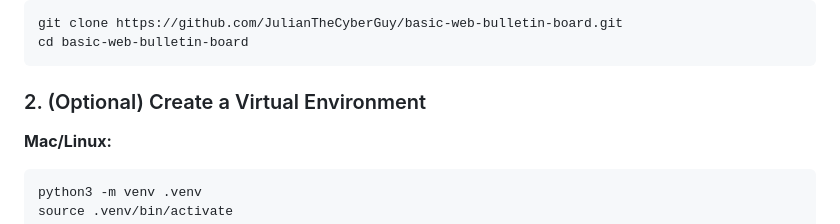
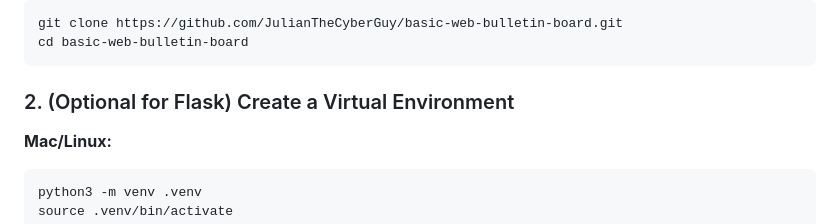
Before and after one commit to JulianTheCyberGuy/basic-web-bulletin-board, a Markdown page: README.md, the part around the change. Rendered like a GitHub page.

Commit message:
Update README wording for clarity

```diff
--- a/README.md
+++ b/README.md
@@ -94,7 +94,7 @@ git clone https://github.com/JulianTheCyberGuy/basic-web-bulletin-board.git
 cd basic-web-bulletin-board
 </pre>
 
-<h3>2. (Optional) Create a Virtual Environment</h3>
+<h3>2. (Optional for Flask) Create a Virtual Environment</h3>
 
 <p><strong>Mac/Linux:</strong></p>
 
```
